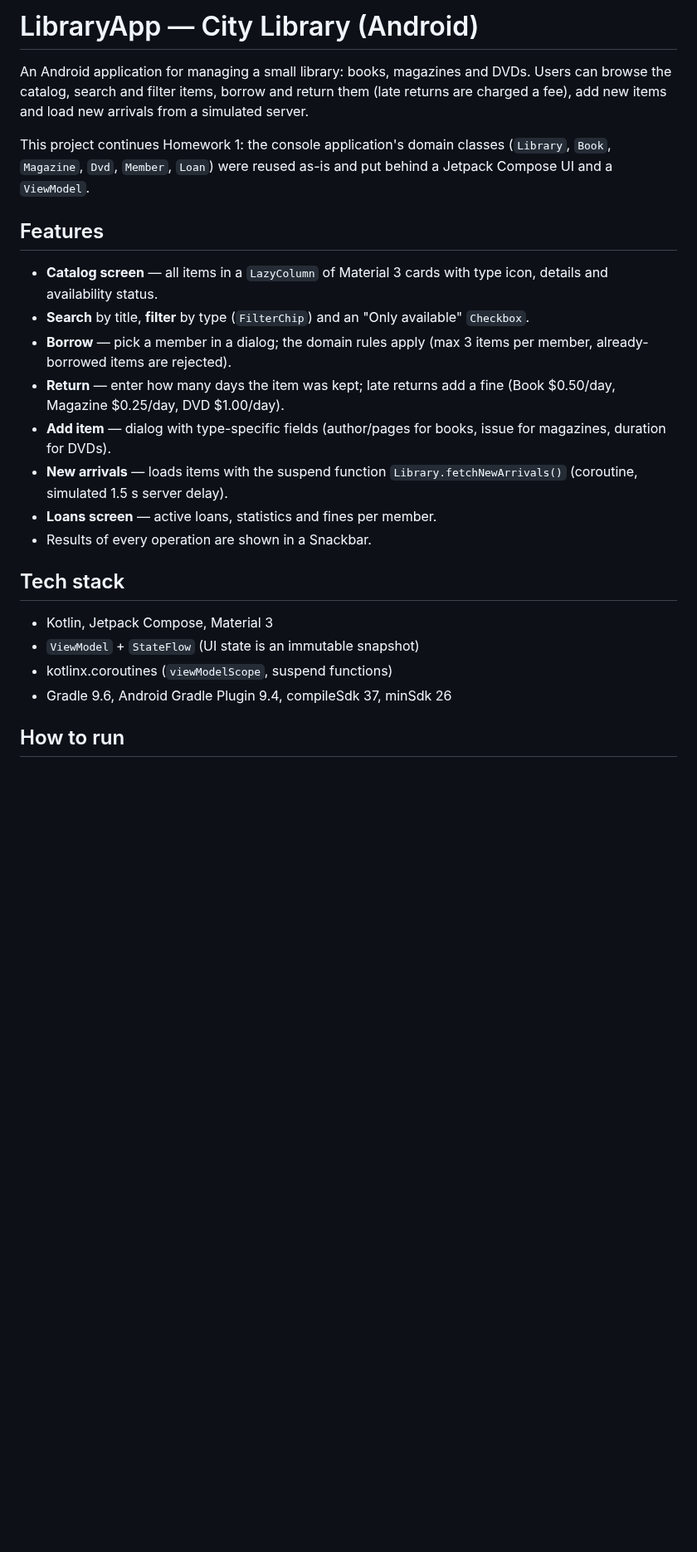
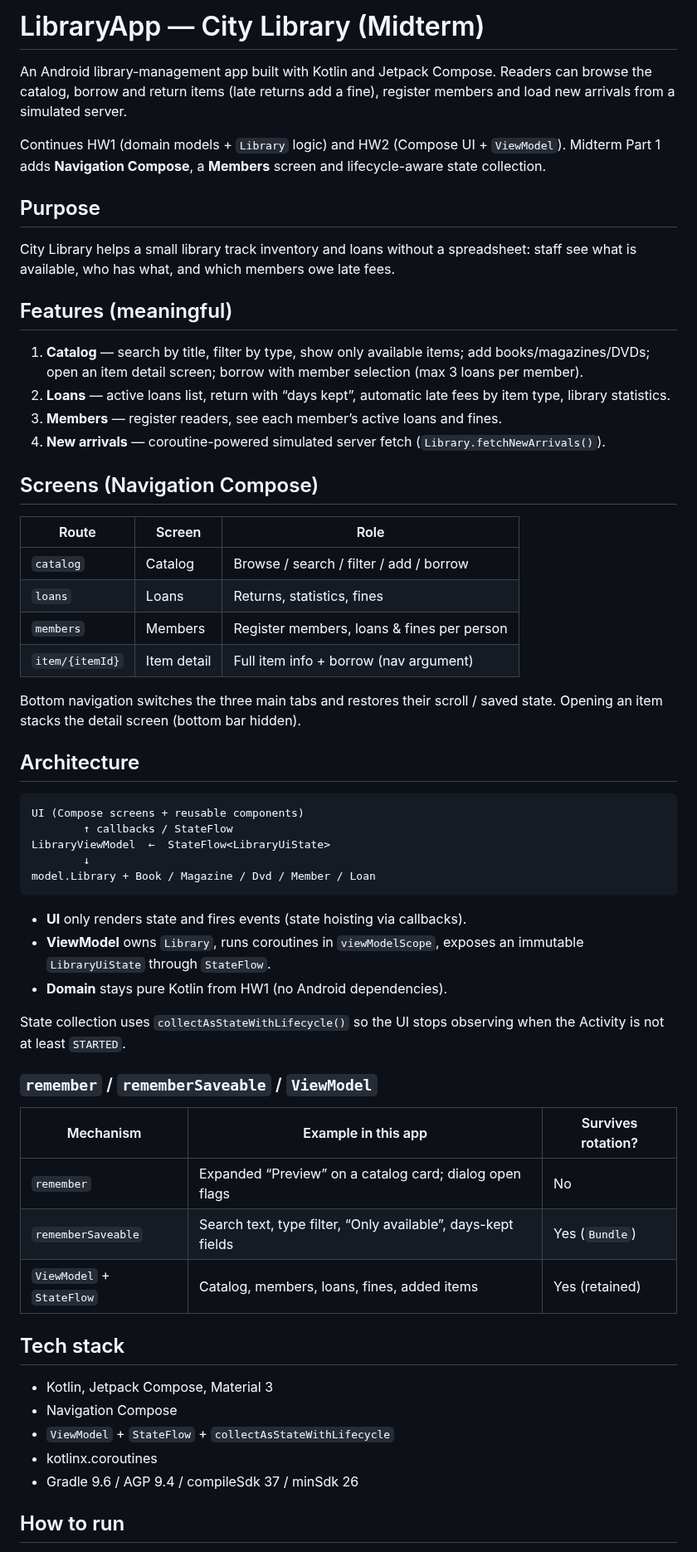
Before and after one commit to Meiramkhanova/library-app, a Markdown page: README.md, the part around one of its changes. Shown at 83% size. GitHub-like rendering; blank space fills up the shorter version.

Commit message:
Add midterm screenshots and update README

````diff
--- a/README.md
+++ b/README.md
@@ -1,37 +1,75 @@
-# LibraryApp — City Library (Android)
+# LibraryApp — City Library (Midterm)
 
-An Android application for managing a small library: books, magazines and DVDs.
-Users can browse the catalog, search and filter items, borrow and return them
-(late returns are charged a fee), add new items and load new arrivals from a
-simulated server.
+An Android library-management app built with Kotlin and Jetpack Compose.
+Readers can browse the catalog, borrow and return items (late returns add a
+fine), register members and load new arrivals from a simulated server.
 
-This project continues Homework 1: the console application's domain classes
-(`Library`, `Book`, `Magazine`, `Dvd`, `Member`, `Loan`) were reused as-is and
-put behind a Jetpack Compose UI and a `ViewModel`.
+Continues HW1 (domain models + `Library` logic) and HW2 (Compose UI +
+`ViewModel`). Midterm Part 1 adds **Navigation Compose**, a **Members**
+screen and lifecycle-aware state collection.
 
-## Features
+## Purpose
 
-- **Catalog screen** — all items in a `LazyColumn` of Material 3 cards with
-  type icon, details and availability status.
-- **Search** by title, **filter** by type (`FilterChip`) and an
-  "Only available" `Checkbox`.
-- **Borrow** — pick a member in a dialog; the domain rules apply
-  (max 3 items per member, already-borrowed items are rejected).
-- **Return** — enter how many days the item was kept; late returns add a fine
-  (Book $0.50/day, Magazine $0.25/day, DVD $1.00/day).
-- **Add item** — dialog with type-specific fields (author/pages for books,
-  issue for magazines, duration for DVDs).
-- **New arrivals** — loads items with the suspend function
-  `Library.fetchNewArrivals()` (coroutine, simulated 1.5 s server delay).
-- **Loans screen** — active loans, statistics and fines per member.
-- Results of every operation are shown in a Snackbar.
+City Library helps a small library track inventory and loans without a
+spreadsheet: staff see what is available, who has what, and which members
+owe late fees.
+
+## Features (meaningful)
+
+1. **Catalog** — search by title, filter by type, show only available items;
+   add books/magazines/DVDs; open an item detail screen; borrow with member
+   selection (max 3 loans per member).
+2. **Loans** — active loans list, return with “days kept”, automatic late
+   fees by item type, library statistics.
+3. **Members** — register readers, see each member’s active loans and fines.
+4. **New arrivals** — coroutine-powered simulated server fetch
+   (`Library.fetchNewArrivals()`).
+
+## Screens (Navigation Compose)
+
+| Route | Screen | Role |
+|---|---|---|
+| `catalog` | Catalog | Browse / search / filter / add / borrow |
+| `loans` | Loans | Returns, statistics, fines |
+| `members` | Members | Register members, loans & fines per person |
+| `item/{itemId}` | Item detail | Full item info + borrow (nav argument) |
+
+Bottom navigation switches the three main tabs and restores their scroll /
+saved state. Opening an item stacks the detail screen (bottom bar hidden).
+
+## Architecture
+
+```
+UI (Compose screens + reusable components)
+        ↑ callbacks / StateFlow
+LibraryViewModel  ←  StateFlow<LibraryUiState>
+        ↓
+model.Library + Book / Magazine / Dvd / Member / Loan
+```
+
+- **UI** only renders state and fires events (state hoisting via callbacks).
+- **ViewModel** owns `Library`, runs coroutines in `viewModelScope`, exposes
+  an immutable `LibraryUiState` through `StateFlow`.
+- **Domain** stays pure Kotlin from HW1 (no Android dependencies).
+
+State collection uses `collectAsStateWithLifecycle()` so the UI stops
+observing when the Activity is not at least `STARTED`.
+
+### `remember` / `rememberSaveable` / `ViewModel`
+
+| Mechanism | Example in this app | Survives rotation? |
+|---|---|---|
+| `remember` | Expanded “Preview” on a catalog card; dialog open flags | No |
+| `rememberSaveable` | Search text, type filter, “Only available”, days-kept fields | Yes (`Bundle`) |
+| `ViewModel` + `StateFlow` | Catalog, members, loans, fines, added items | Yes (retained) |
 
 ## Tech stack
 
 - Kotlin, Jetpack Compose, Material 3
-- `ViewModel` + `StateFlow` (UI state is an immutable snapshot)
-- kotlinx.coroutines (`viewModelScope`, suspend functions)
-- Gradle 9.6, Android Gradle Plugin 9.4, compileSdk 37, minSdk 26
+- Navigation Compose
+- `ViewModel` + `StateFlow` + `collectAsStateWithLifecycle`
+- kotlinx.coroutines
+- Gradle 9.6 / AGP 9.4 / compileSdk 37 / minSdk 26
 
 ## How to run
 
````
Also changed, not shown: other parts of README.md (+42 -53 lines), screenshots/catalog.png (added), screenshots/catalogFilter.png (added), screenshots/loans.png (added), screenshots/members.png (added), 11 other files.
